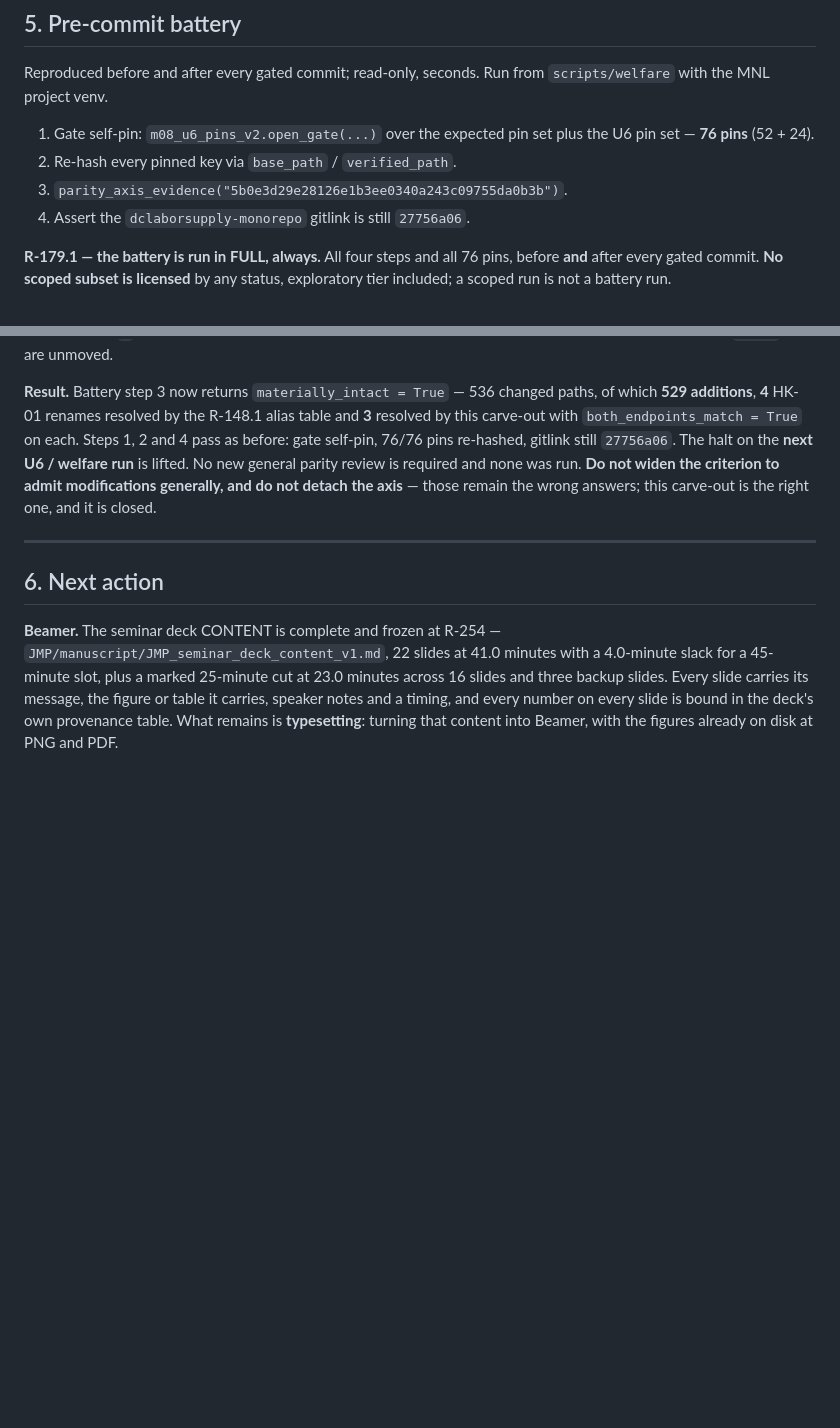
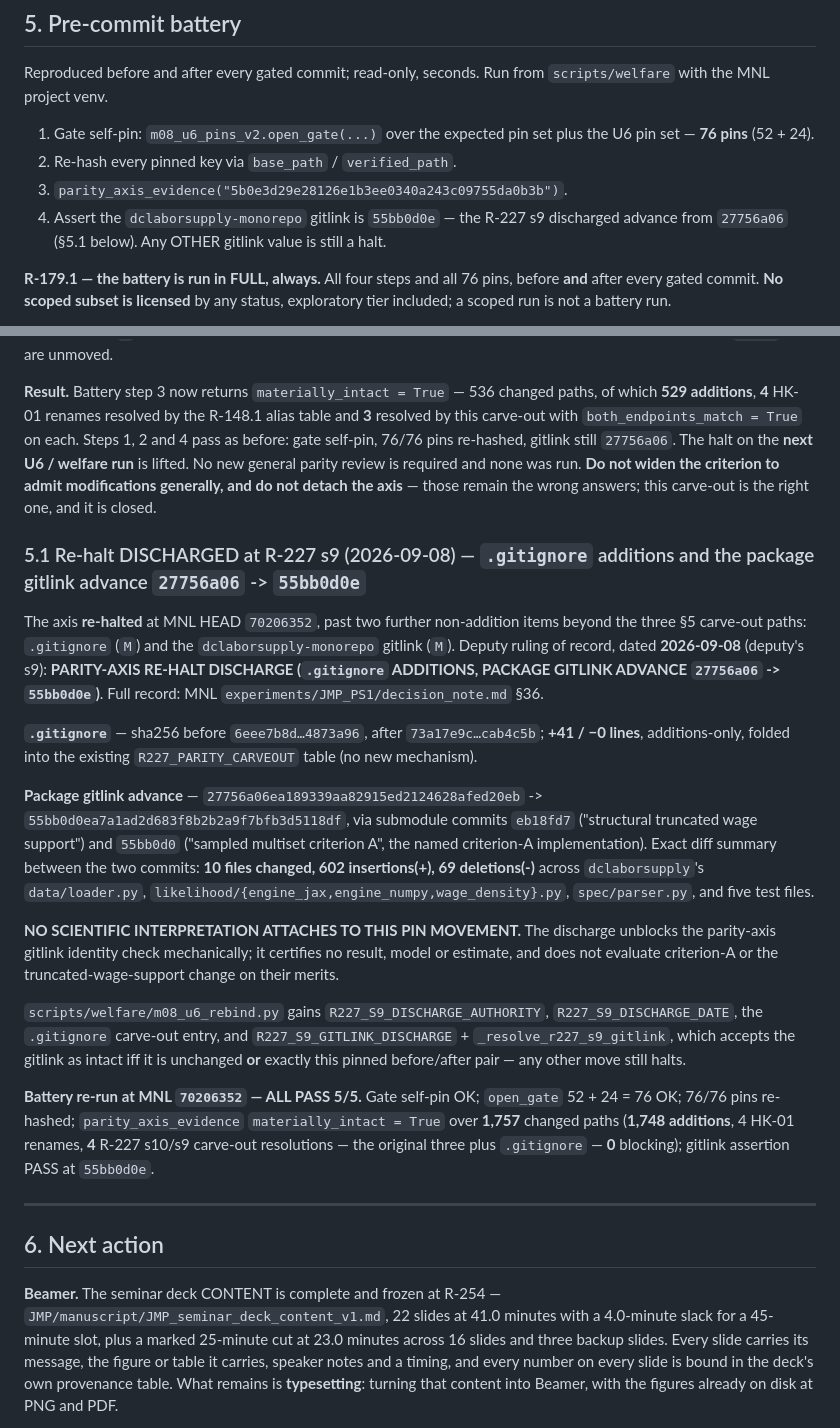
Before and after one commit to Hisham-Haydar/Job_Market_paper, a Markdown page: docs/Missions/JMP_current_state_dashboard_v1.md, 2 parts joined by grey strips. GitHub-like rendering; blank space fills up the shorter version.

Commit message:
Record parity-axis re-halt discharge: gitignore + gitlink 27756a06->55bb0d0e
Mirrors MNL decision_note.md sec 36 (Goal-1 R-227 s9, deputy, 2026-09-08):
dashboard sec 5.1 records the dated, one-time discharge for .gitignore
additions and the dclaborsupply-monorepo gitlink advance, plus the missions
table one-line entry. No scientific interpretation attaches to the pin
movement. Battery re-run ALL PASS 5/5.

Co-Authored-By: Claude Sonnet 5 <noreply@anthropic.com>

```diff
--- a/docs/Missions/JMP_current_state_dashboard_v1.md
+++ b/docs/Missions/JMP_current_state_dashboard_v1.md
@@ -878,7 +879,9 @@ Reproduced before and after every gated commit; read-only, seconds. Run from
    plus the U6 pin set — **76 pins** (52 + 24).
 2. Re-hash every pinned key via `base_path` / `verified_path`.
 3. `parity_axis_evidence("5b0e3d29e28126e1b3ee0340a243c09755da0b3b")`.
-4. Assert the `dclaborsupply-monorepo` gitlink is still `27756a06`.
+4. Assert the `dclaborsupply-monorepo` gitlink is `55bb0d0e` — the R-227 s9
+   discharged advance from `27756a06` (§5.1 below). Any OTHER gitlink value
+   is still a halt.
 
 **R-179.1 — the battery is run in FULL, always.** All four steps and all 76 pins,
 before **and** after every gated commit. **No scoped subset is licensed** by any
@@ -980,6 +983,45 @@ new general parity review is required and none was run. **Do not widen the
 criterion to admit modifications generally, and do not detach the axis** — those
 remain the wrong answers; this carve-out is the right one, and it is closed.
 
+### 5.1 Re-halt DISCHARGED at R-227 s9 (2026-09-08) — `.gitignore` additions and the package gitlink advance `27756a06` -> `55bb0d0e`
+
+The axis **re-halted** at MNL HEAD `70206352`, past two further non-addition
+items beyond the three §5 carve-out paths: `.gitignore` (`M`) and the
+`dclaborsupply-monorepo` gitlink (`M`). Deputy ruling of record, dated
+**2026-09-08** (deputy's s9): **PARITY-AXIS RE-HALT DISCHARGE (`.gitignore`
+ADDITIONS, PACKAGE GITLINK ADVANCE `27756a06` -> `55bb0d0e`)**. Full record:
+MNL `experiments/JMP_PS1/decision_note.md` §36.
+
+**`.gitignore`** — sha256 before `6eee7b8d…4873a96`, after `73a17e9c…cab4c5b`;
+**+41 / −0 lines**, additions-only, folded into the existing
+`R227_PARITY_CARVEOUT` table (no new mechanism).
+
+**Package gitlink advance** — `27756a06ea189339aa82915ed2124628afed20eb` ->
+`55bb0d0ea7a1ad2d683f8b2b2a9f7bfb3d5118df`, via submodule commits `eb18fd7`
+("structural truncated wage support") and `55bb0d0` ("sampled multiset
+criterion A", the named criterion-A implementation). Exact diff summary
+between the two commits: **10 files changed, 602 insertions(+), 69
+deletions(-)** across `dclaborsupply`'s `data/loader.py`,
+`likelihood/{engine_jax,engine_numpy,wage_density}.py`, `spec/parser.py`, and
+five test files.
+
+**NO SCIENTIFIC INTERPRETATION ATTACHES TO THIS PIN MOVEMENT.** The discharge
+unblocks the parity-axis gitlink identity check mechanically; it certifies no
+result, model or estimate, and does not evaluate criterion-A or the
+truncated-wage-support change on their merits.
+
+`scripts/welfare/m08_u6_rebind.py` gains `R227_S9_DISCHARGE_AUTHORITY`,
+`R227_S9_DISCHARGE_DATE`, the `.gitignore` carve-out entry, and
+`R227_S9_GITLINK_DISCHARGE` + `_resolve_r227_s9_gitlink`, which accepts the
+gitlink as intact iff it is unchanged **or** exactly this pinned before/after
+pair — any other move still halts.
+
+**Battery re-run at MNL `70206352` — ALL PASS 5/5.** Gate self-pin OK;
+`open_gate` 52 + 24 = 76 OK; 76/76 pins re-hashed; `parity_axis_evidence`
+`materially_intact = True` over **1,757** changed paths (**1,748 additions**,
+4 HK-01 renames, **4** R-227 s10/s9 carve-out resolutions — the original three
+plus `.gitignore` — **0** blocking); gitlink assertion PASS at `55bb0d0e`.
+
 ---
 
 ## 6. Next action
```
Also changed, not shown: other parts of docs/Missions/JMP_current_state_dashboard_v1.md (+1 -0 lines).
